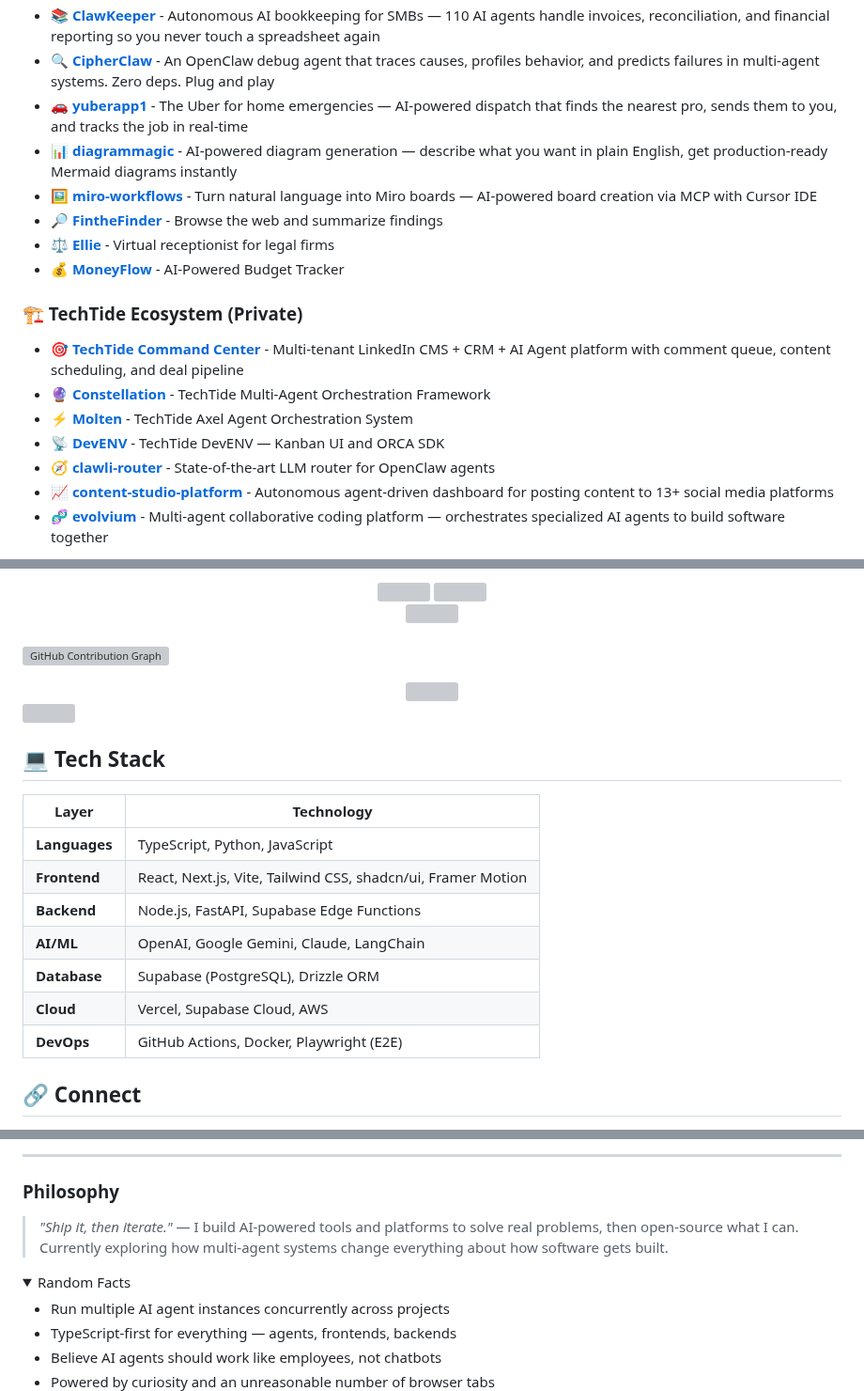
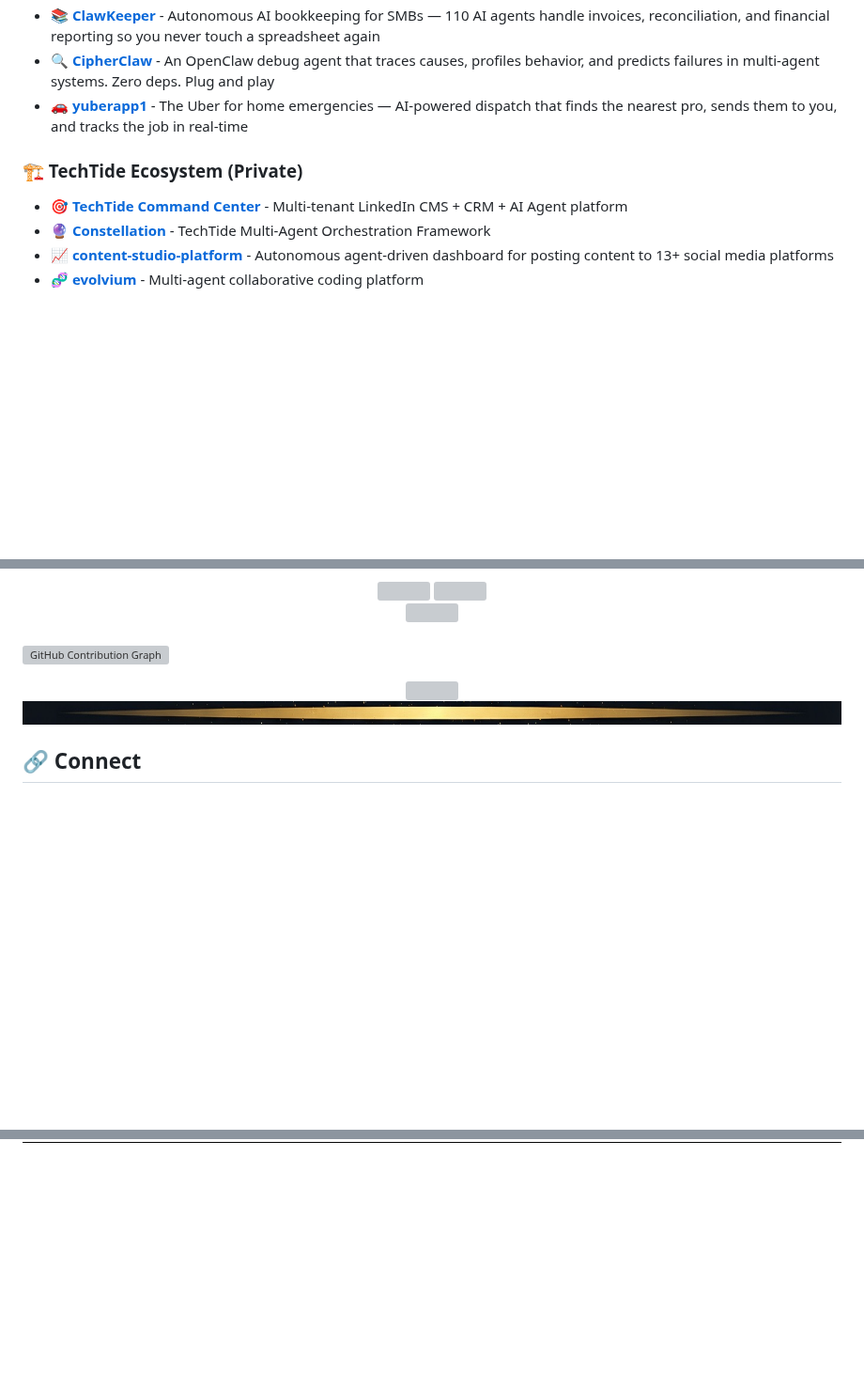
Before and after one commit to Alexi5000/Alexi5000, a Markdown page: README.md, 3 parts joined by grey strips. Shown at 94% size. Drawn GitHub-style; pictures changed too: assets/divider_thin.png (added), assets/footer_banner.png (added); folded sections open; blank space fills up the shorter version; grey boxes are pictures that could not be loaded.

```diff
--- a/README.md
+++ b/README.md
@@ -39,19 +38,11 @@
 - 📚 **[ClawKeeper](https://github.com/Alexi5000/ClawKeeper)** - Autonomous AI bookkeeping for SMBs — 110 AI agents handle invoices, reconciliation, and financial reporting so you never touch a spreadsheet again
 - 🔍 **[CipherClaw](https://github.com/Alexi5000/CipherClaw)** - An OpenClaw debug agent that traces causes, profiles behavior, and predicts failures in multi-agent systems. Zero deps. Plug and play
 - 🚗 **[yuberapp1](https://github.com/Alexi5000/yuberapp1)** - The Uber for home emergencies — AI-powered dispatch that finds the nearest pro, sends them to you, and tracks the job in real-time
-- 📊 **[diagrammagic](https://github.com/Alexi5000/diagrammagic)** - AI-powered diagram generation — describe what you want in plain English, get production-ready Mermaid diagrams instantly
-- 🖼️ **[miro-workflows](https://github.com/Alexi5000/miro-workflows)** - Turn natural language into Miro boards — AI-powered board creation via MCP with Cursor IDE
-- 🔎 **[FintheFinder](https://github.com/Alexi5000/FintheFinder)** - Browse the web and summarize findings
-- ⚖️ **[Ellie](https://github.com/Alexi5000/Ellie)** - Virtual receptionist for legal firms
-- 💰 **[MoneyFlow](https://github.com/Alexi5000/MoneyFlow)** - AI-Powered Budget Tracker
 
 ### 🏗️ TechTide Ecosystem (Private)
 
-- 🎯 **[TechTide Command Center](https://github.com/Alexi5000/techtidecc)** - Multi-tenant LinkedIn CMS + CRM + AI Agent platform with comment queue, content scheduling, and deal pipeline
+- 🎯 **[TechTide Command Center](https://github.com/Alexi5000/techtidecc)** - Multi-tenant LinkedIn CMS + CRM + AI Agent platform
 - 🔮 **[Constellation](https://github.com/Alexi5000/Constellation)** - TechTide Multi-Agent Orchestration Framework
-- ⚡ **[Molten](https://github.com/Alexi5000/Molten)** - TechTide Axel Agent Orchestration System
-- 📡 **[DevENV](https://github.com/Alexi5000/DevENV)** - TechTide DevENV — Kanban UI and ORCA SDK
-- 🧭 **[clawli-router](https://github.com/Alexi5000/clawli-router)** - State-of-the-art LLM router for OpenClaw agents
 - 📈 **[content-studio-platform](https://github.com/Alexi5000/content-studio-platform)** - Autonomous agent-driven dashboard for posting content to 13+ social media platforms
-- 🧬 **[evolvium](https://github.com/Alexi5000/evolvium)** - Multi-agent collaborative coding platform — orchestrates specialized AI agents to build software together
+- 🧬 **[evolvium](https://github.com/Alexi5000/evolvium)** - Multi-agent collaborative coding platform
 
@@ -76,19 +67,7 @@
   <img src="https://github-profile-trophy.vercel.app/?username=Alexi5000&theme=discord&no-frame=true&no-bg=true&column=7&margin-w=10" width="95%" />
 </div>
 
-<img src="https://files.manuscdn.com/user_upload_by_module/session_file/97982572/sqsoMqKwTjRQzbeB.png" width="100%"/>
-
-## 💻 Tech Stack
-
-| Layer | Technology |
-|-------|-----------|
-| **Languages** | TypeScript, Python, JavaScript |
-| **Frontend** | React, Next.js, Vite, Tailwind CSS, shadcn/ui, Framer Motion |
-| **Backend** | Node.js, FastAPI, Supabase Edge Functions |
-| **AI/ML** | OpenAI, Google Gemini, Claude, LangChain |
-| **Database** | Supabase (PostgreSQL), Drizzle ORM |
-| **Cloud** | Vercel, Supabase Cloud, AWS |
-| **DevOps** | GitHub Actions, Docker, Playwright (E2E) |
+<img src="assets/divider_thin.png" width="100%"/>
 
 ## 🔗 Connect
 
@@ -102,20 +79,4 @@
 </div>
-
----
-
-### Philosophy
-
-> *"Ship it, then iterate."* — I build AI-powered tools and platforms to solve real problems, then open-source what I can. Currently exploring how multi-agent systems change everything about how software gets built.
-
-<details>
-<summary>Random Facts</summary>
-
-- Run multiple AI agent instances concurrently across projects
-- TypeScript-first for everything — agents, frontends, backends
-- Believe AI agents should work like employees, not chatbots
-- Powered by curiosity and an unreasonable number of browser tabs
-
-</details>
 
 <!-- FOOTER BANNER -->
 <div align="center">
```
Also changed, not shown: other parts of README.md (+21 -24 lines), assets/ac_logo.png (added), assets/header_banner.png (added), assets/techtide_logo.png (added).
